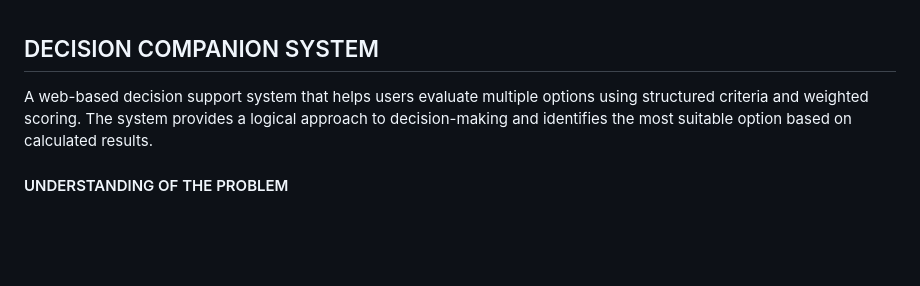
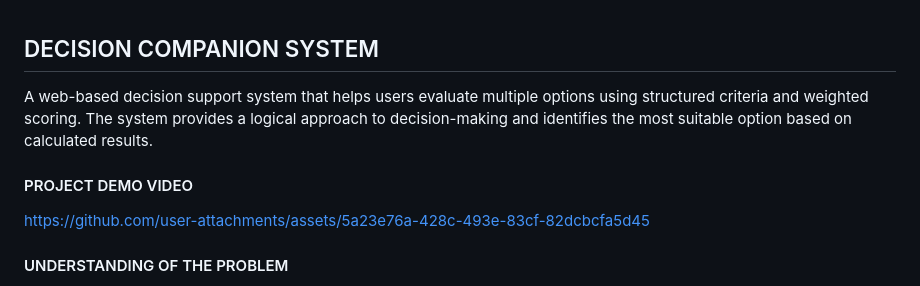
Before and after one commit to Shabnashajahan003/Decision_Companion_System, a Markdown page: README.md, the part around the change. Rendered like a GitHub page; blank space fills up the shorter version.

Commit message:
Added project demo video

```diff
--- a/README.md
+++ b/README.md
@@ -2,6 +2,12 @@
 
 A web-based decision support system that helps users evaluate multiple options using structured criteria and weighted scoring.
 The system provides a logical approach to decision-making and identifies the most suitable option based on calculated results.
+#### PROJECT DEMO VIDEO
+
+https://github.com/user-attachments/assets/5a23e76a-428c-493e-83cf-82dcbcfa5d45
+
+
+
 #### UNDERSTANDING OF THE PROBLEM
 Many people struggle to make decisions when multiple options and factors are involved. Decisions such as choosing a job, selecting a product, or planning a project often require evaluating several criteria like cost, time, quality, and risk.
 The main problem is that people usually make decisions based on intuition rather than structured analysis. This can lead to confusion and poor decision outcomes.
```
